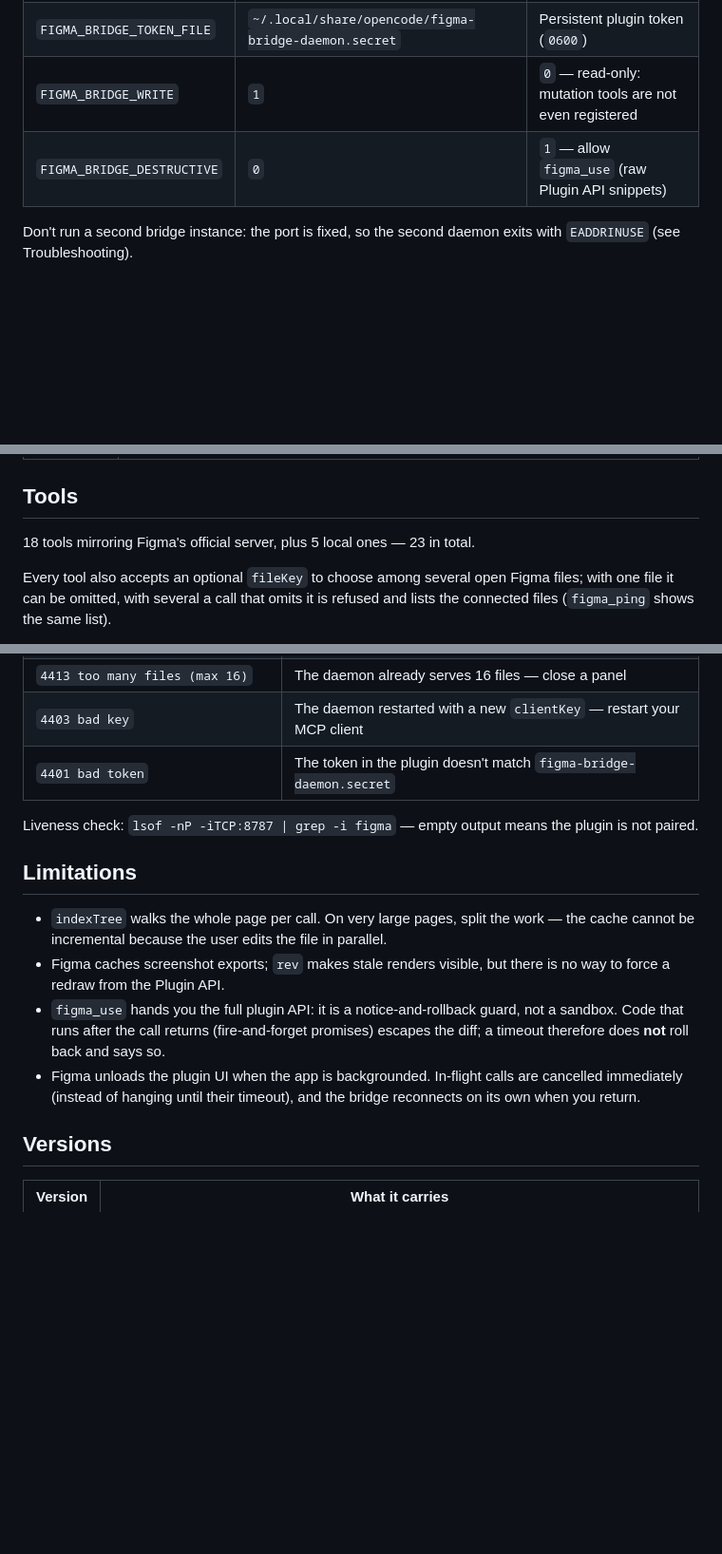
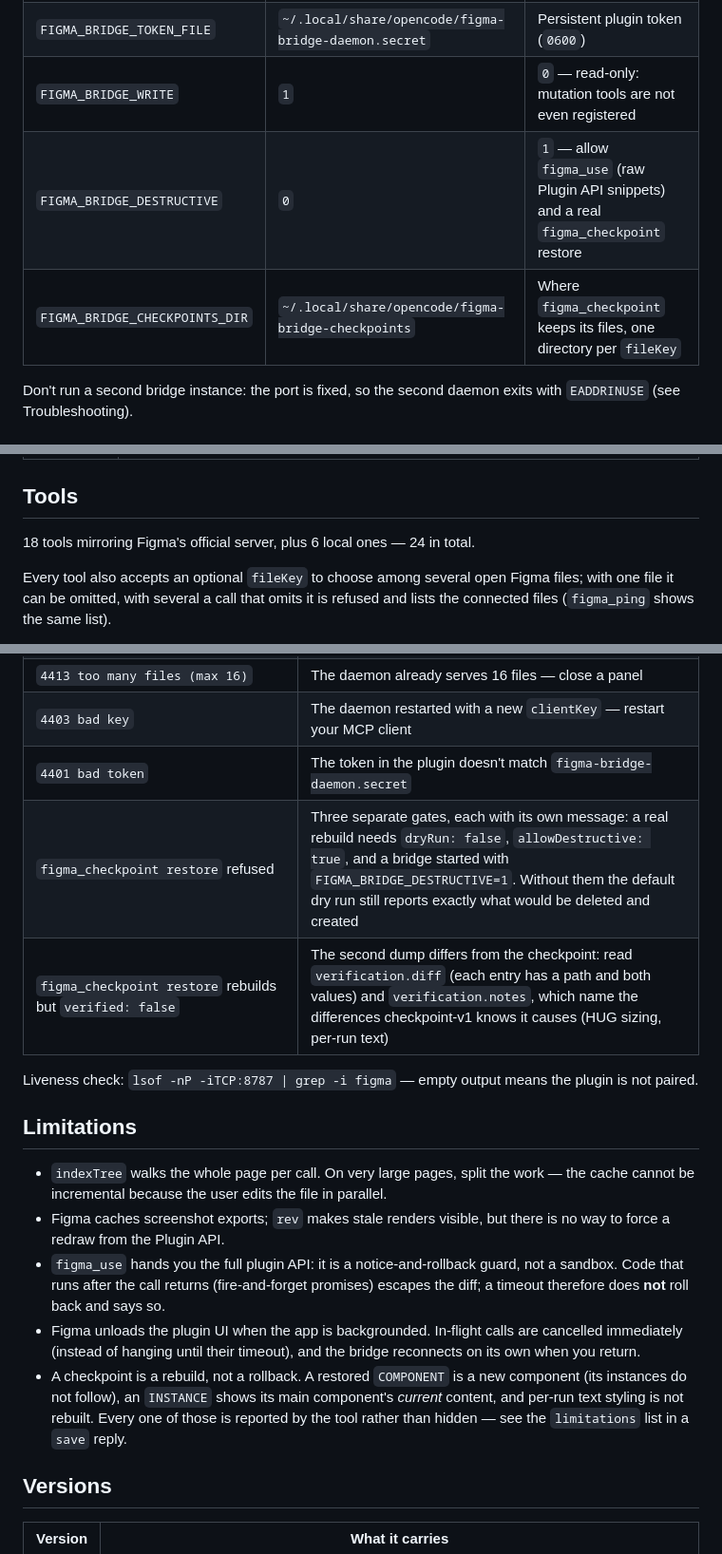
Before and after one commit to Miart/figma-local-bridge, a Markdown page: README.md, 3 parts joined by grey strips. Shown at 95% size. Rendered like a GitHub page; blank space fills up the shorter version.

```diff
--- a/README.md
+++ b/README.md
@@ -82,7 +82,8 @@ Without the plugin running, the MCP server still starts and every tool answers `
 | `FIGMA_BRIDGE_INFO_FILE` | `~/.local/share/opencode/figma-bridge-daemon.json` | State file: pid, port, `clientKey`, plugin token |
 | `FIGMA_BRIDGE_TOKEN_FILE` | `~/.local/share/opencode/figma-bridge-daemon.secret` | Persistent plugin token (`0600`) |
 | `FIGMA_BRIDGE_WRITE` | `1` | `0` — read-only: mutation tools are not even registered |
-| `FIGMA_BRIDGE_DESTRUCTIVE` | `0` | `1` — allow `figma_use` (raw Plugin API snippets) |
+| `FIGMA_BRIDGE_DESTRUCTIVE` | `0` | `1` — allow `figma_use` (raw Plugin API snippets) and a real `figma_checkpoint` restore |
+| `FIGMA_BRIDGE_CHECKPOINTS_DIR` | `~/.local/share/opencode/figma-bridge-checkpoints` | Where `figma_checkpoint` keeps its files, one directory per `fileKey` |
 
 Don't run a second bridge instance: the port is fixed, so the second daemon exits with `EADDRINUSE` (see Troubleshooting).
 
@@ -109,7 +110,7 @@ Run the plugin in each Figma file you want to drive — every panel connects to
 
 ## Tools
 
-18 tools mirroring Figma's official server, plus 5 local ones — 23 in total.
+18 tools mirroring Figma's official server, plus 6 local ones — 24 in total.
 
 Every tool also accepts an optional `fileKey` to choose among several open Figma files; with one file it can be omitted, with several a call that omits it is refused and lists the connected files (`figma_ping` shows the same list).
 
@@ -191,6 +194,8 @@ Current suites: **192 unit checks** — 79 `node:test` cases plus 113 harness ch
 | `4413 too many files (max 16)` | The daemon already serves 16 files — close a panel |
 | `4403 bad key` | The daemon restarted with a new `clientKey` — restart your MCP client |
 | `4401 bad token` | The token in the plugin doesn't match `figma-bridge-daemon.secret` |
+| `figma_checkpoint restore` refused | Three separate gates, each with its own message: a real rebuild needs `dryRun: false`, `allowDestructive: true`, and a bridge started with `FIGMA_BRIDGE_DESTRUCTIVE=1`. Without them the default dry run still reports exactly what would be deleted and created |
+| `figma_checkpoint restore` rebuilds but `verified: false` | The second dump differs from the checkpoint: read `verification.diff` (each entry has a path and both values) and `verification.notes`, which name the differences checkpoint-v1 knows it causes (HUG sizing, per-run text) |
 
 Liveness check: `lsof -nP -iTCP:8787 | grep -i figma` — empty output means the plugin is not paired.
 
@@ -200,6 +205,7 @@ Liveness check: `lsof -nP -iTCP:8787 | grep -i figma` — empty output means the
 - Figma caches screenshot exports; `rev` makes stale renders visible, but there is no way to force a redraw from the Plugin API.
 - `figma_use` hands you the full plugin API: it is a notice-and-rollback guard, not a sandbox. Code that runs after the call returns (fire-and-forget promises) escapes the diff; a timeout therefore does **not** roll back and says so.
 - Figma unloads the plugin UI when the app is backgrounded. In-flight calls are cancelled immediately (instead of hanging until their timeout), and the bridge reconnects on its own when you return.
+- A checkpoint is a rebuild, not a rollback. A restored `COMPONENT` is a new component (its instances do not follow), an `INSTANCE` shows its main component's *current* content, and per-run text styling is not rebuilt. Every one of those is reported by the tool rather than hidden — see the `limitations` list in a `save` reply.
 
 ## Versions
 
```
Also changed, not shown: other parts of README.md (+3 -1 lines), skills/figma-local-bridge/SKILL.md (+31 -0 lines).
